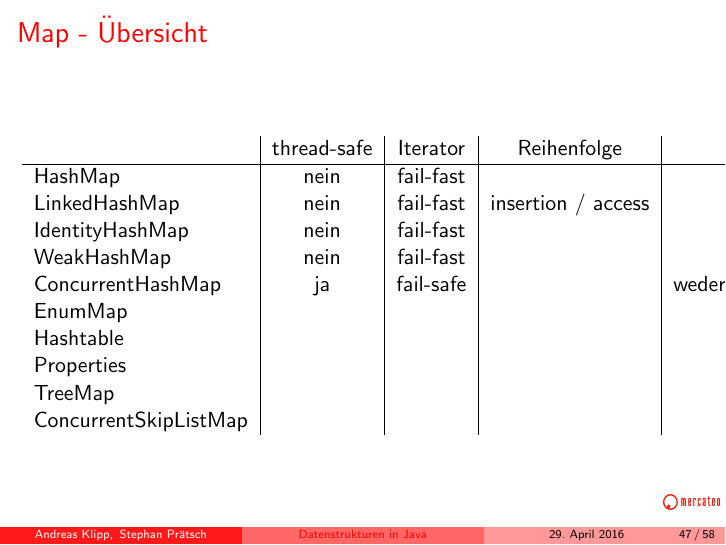
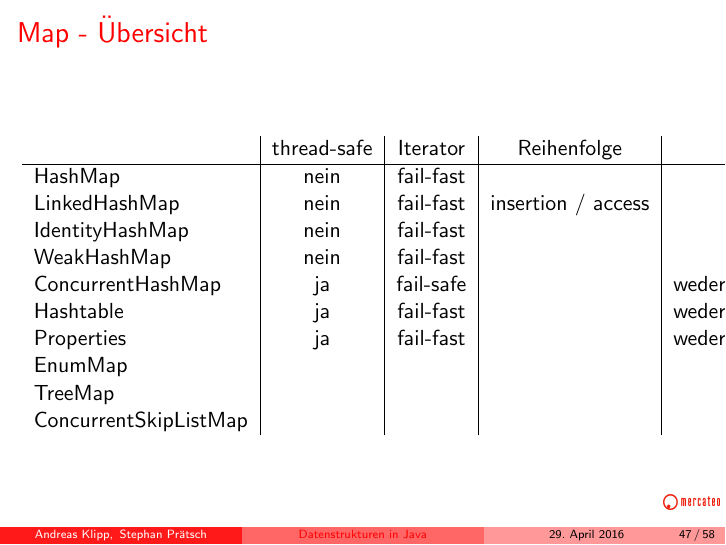
Before and after one commit to StephanPraetsch/Datenstrukturen, LaTeX slides (vortrag.tex, which reads java.util.Map/map.tex): page 165 of 180. Compiled offline with pdfLaTeX.

Commit message:
Map Übersicht

```diff
--- a/java.util.Map/map.tex
+++ b/java.util.Map/map.tex
@@ -331,9 +331,9 @@
   IdentityHashMap       &     nein    & fail-fast &                    &        erlaubt       \\
   WeakHashMap           &     nein    & fail-fast &                    &        erlaubt       \\
   ConcurrentHashMap     &      ja     & fail-safe &                    & weder key noch value \\
+  Hashtable             &      ja     & fail-fast &                    & weder key noch value \\
+  Properties            &      ja     & fail-fast &                    & weder key noch value \\
   EnumMap               &             &           &                    &                      \\
-  Hashtable             &             &           &                    &                      \\
-  Properties            &             &           &                    &                      \\
   TreeMap               &             &           &                    &                      \\
   ConcurrentSkipListMap &             &           &                    &                      \\
   \end{tabular}
```
